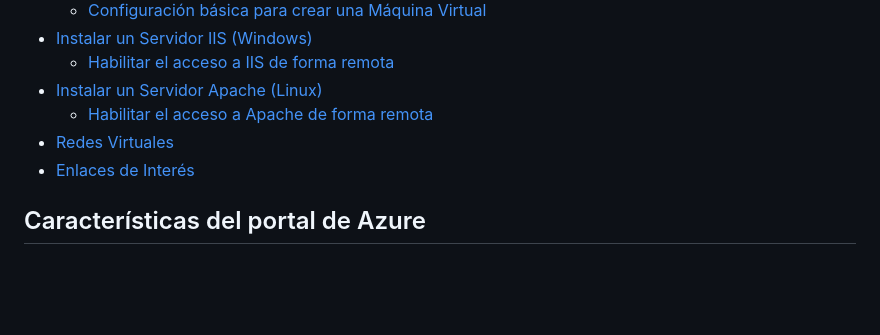
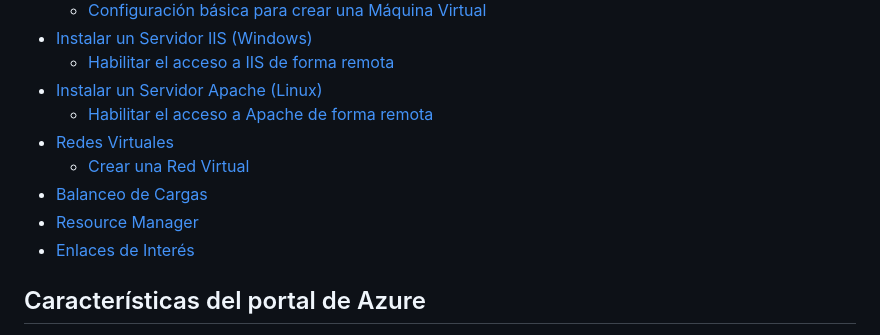
Before and after one commit to MineiToshio/CursosPlatzi, a Markdown page: Curso de Azure IaaS/README.md, the part around the change printed below. GitHub-like rendering; blank space fills up the shorter version.

Commit message:
actualización de azure iaas

```diff
--- a/Curso de Azure IaaS/README.md
+++ b/Curso de Azure IaaS/README.md
@@ -13,6 +13,9 @@
 - [Instalar un Servidor Apache (Linux)](#instalar-un-servidor-apache-linux)
   - [Habilitar el acceso a Apache de forma remota](#habilitar-el-acceso-a-apache-de-forma-remota)
 - [Redes Virtuales](#redes-virtuales)
+  - [Crear una Red Virtual](#crear-una-red-virtual)
+- [Balanceo de Cargas](#balanceo-de-cargas)
+- [Resource Manager](#resource-manager)
 - [Enlaces de Interés](#enlaces-de-interés)
 
 ## Características del portal de Azure
```
Also changed, not shown: other parts of Curso de Azure IaaS/README.md (+54 -0 lines), Curso de Azure IaaS/img/balanceo-de-carga.jpg (added).
